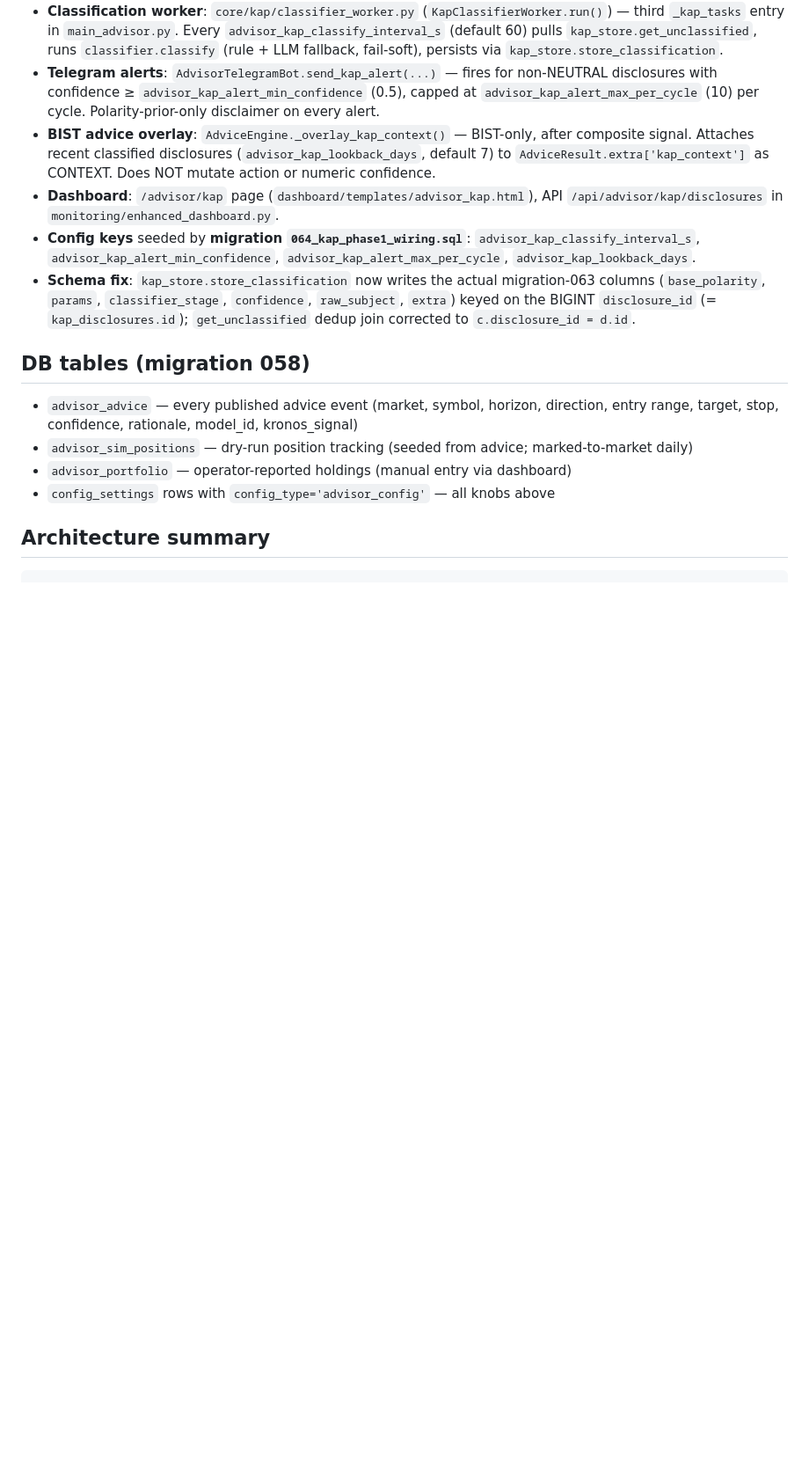
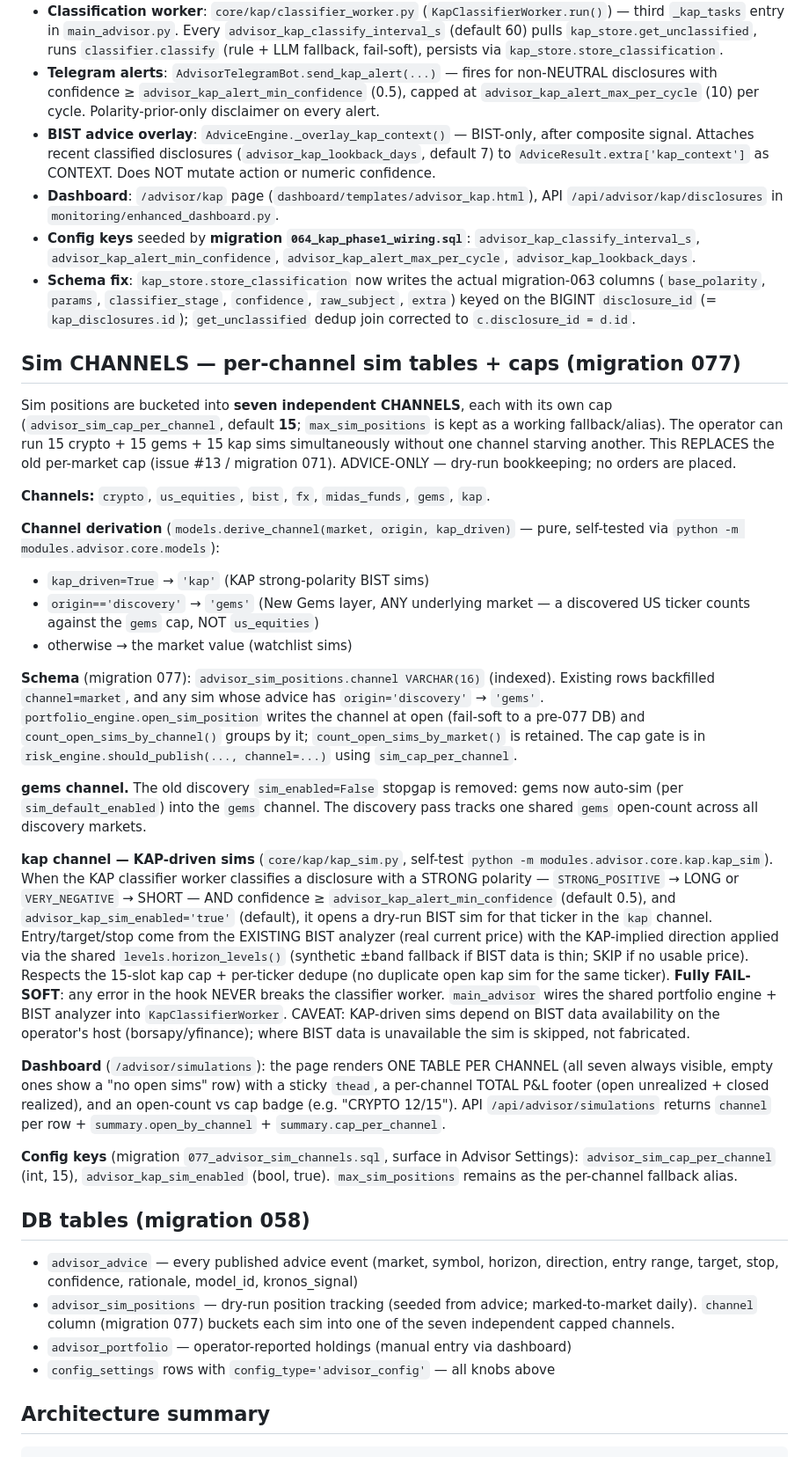
Before and after one commit to alioanka/claudedex, a Markdown page: modules/advisor/CLAUDE.md, the part around one of its changes. Shown at 88% size. Drawn GitHub-style; blank space fills up the shorter version.

Commit message:
[advisor] CLAUDE.md: document sim channel model + KAP-driven sims + new config keys
Adds the per-channel sim model (7 channels, 15-slot cap, derive_channel rules),
gems auto-sim routing, the KAP strong-polarity sim hook, the Simulations page
redesign, and the new advisor_sim_cap_per_channel / advisor_kap_sim_enabled keys.

https://claude.ai/code/session_01YFzKgi5pfSfhvtiv9XAm44

```diff
--- a/modules/advisor/CLAUDE.md
+++ b/modules/advisor/CLAUDE.md
@@ -248,9 +250,62 @@ base_polarity PRIOR only — no market-impact score (impact stats accumulate ove
   (`base_polarity`, `params`, `classifier_stage`, `confidence`, `raw_subject`, `extra`) keyed on the
   BIGINT `disclosure_id` (= `kap_disclosures.id`); `get_unclassified` dedup join corrected to `c.disclosure_id = d.id`.
 
+## Sim CHANNELS — per-channel sim tables + caps (migration 077)
+Sim positions are bucketed into **seven independent CHANNELS**, each with its own
+cap (`advisor_sim_cap_per_channel`, default **15**; `max_sim_positions` is kept as
+a working fallback/alias). The operator can run 15 crypto + 15 gems + 15 kap sims
+simultaneously without one channel starving another. This REPLACES the old
+per-market cap (issue #13 / migration 071). ADVICE-ONLY — dry-run bookkeeping; no
+orders are placed.
+
+**Channels:** `crypto`, `us_equities`, `bist`, `fx`, `midas_funds`, `gems`, `kap`.
+
+**Channel derivation** (`models.derive_channel(market, origin, kap_driven)` — pure,
+self-tested via `python -m modules.advisor.core.models`):
+- `kap_driven=True`        → `'kap'`  (KAP strong-polarity BIST sims)
+- `origin=='discovery'`    → `'gems'` (New Gems layer, ANY underlying market — a
+  discovered US ticker counts against the `gems` cap, NOT `us_equities`)
+- otherwise                → the market value (watchlist sims)
+
+**Schema** (migration 077): `advisor_sim_positions.channel VARCHAR(16)` (indexed).
+Existing rows backfilled `channel=market`, and any sim whose advice has
+`origin='discovery'` → `'gems'`. `portfolio_engine.open_sim_position` writes the
+channel at open (fail-soft to a pre-077 DB) and `count_open_sims_by_channel()`
+groups by it; `count_open_sims_by_market()` is retained. The cap gate is in
+`risk_engine.should_publish(..., channel=...)` using `sim_cap_per_channel`.
+
+**gems channel.** The old discovery `sim_enabled=False` stopgap is removed: gems
+now auto-sim (per `sim_default_enabled`) into the `gems` channel. The discovery
+pass tracks one shared `gems` open-count across all discovery markets.
+
+**kap channel — KAP-driven sims** (`core/kap/kap_sim.py`, self-test
+`python -m modules.advisor.core.kap.kap_sim`). When the KAP classifier worker
+classifies a disclosure with a STRONG polarity — `STRONG_POSITIVE` → LONG or
+`VERY_NEGATIVE` → SHORT — AND confidence ≥ `advisor_kap_alert_min_confidence`
+(default 0.5), and `advisor_kap_sim_enabled='true'` (default), it opens a dry-run
+BIST sim for that ticker in the `kap` channel. Entry/target/stop come from the
+EXISTING BIST analyzer (real current price) with the KAP-implied direction applied
+via the shared `levels.horizon_levels()` (synthetic ±band fallback if BIST data is
+thin; SKIP if no usable price). Respects the 15-slot kap cap + per-ticker dedupe
+(no duplicate open kap sim for the same ticker). **Fully FAIL-SOFT**: any error in
+the hook NEVER breaks the classifier worker. `main_advisor` wires the shared
+portfolio engine + BIST analyzer into `KapClassifierWorker`. CAVEAT: KAP-driven
+sims depend on BIST data availability on the operator's host (borsapy/yfinance);
+where BIST data is unavailable the sim is skipped, not fabricated.
+
+**Dashboard** (`/advisor/simulations`): the page renders ONE TABLE PER CHANNEL
+(all seven always visible, empty ones show a "no open sims" row) with a sticky
+`thead`, a per-channel TOTAL P&L footer (open unrealized + closed realized), and an
+open-count vs cap badge (e.g. "CRYPTO 12/15"). API `/api/advisor/simulations`
+returns `channel` per row + `summary.open_by_channel` + `summary.cap_per_channel`.
+
+**Config keys** (migration `077_advisor_sim_channels.sql`, surface in Advisor
+Settings): `advisor_sim_cap_per_channel` (int, 15), `advisor_kap_sim_enabled`
+(bool, true). `max_sim_positions` remains as the per-channel fallback alias.
+
 ## DB tables (migration 058)
 - `advisor_advice` — every published advice event (market, symbol, horizon, direction, entry range, target, stop, confidence, rationale, model_id, kronos_signal)
-- `advisor_sim_positions` — dry-run position tracking (seeded from advice; marked-to-market daily)
+- `advisor_sim_positions` — dry-run position tracking (seeded from advice; marked-to-market daily). `channel` column (migration 077) buckets each sim into one of the seven independent capped channels.
 - `advisor_portfolio` — operator-reported holdings (manual entry via dashboard)
 - `config_settings` rows with `config_type='advisor_config'` — all knobs above
 
```
Also changed, not shown: other parts of modules/advisor/CLAUDE.md (+3 -1 lines).
